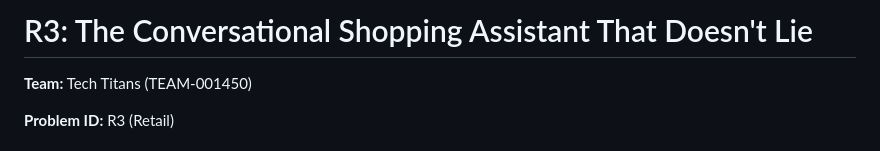
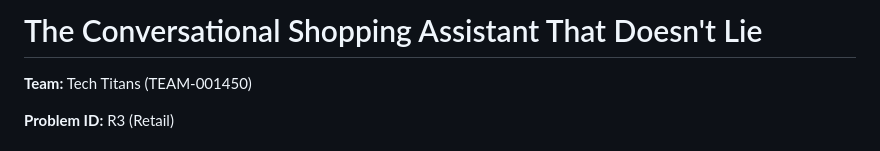
Before and after one commit to varunrajch/RAG-Shopping-Assistant, a Markdown page: README.md, the part around the change. Rendered like a GitHub page.

```diff
--- a/README.md
+++ b/README.md
@@ -1,4 +1,4 @@
-# R3: The Conversational Shopping Assistant That Doesn't Lie
+# The Conversational Shopping Assistant That Doesn't Lie
 
 **Team:** Tech Titans (TEAM-001450)
 
```
